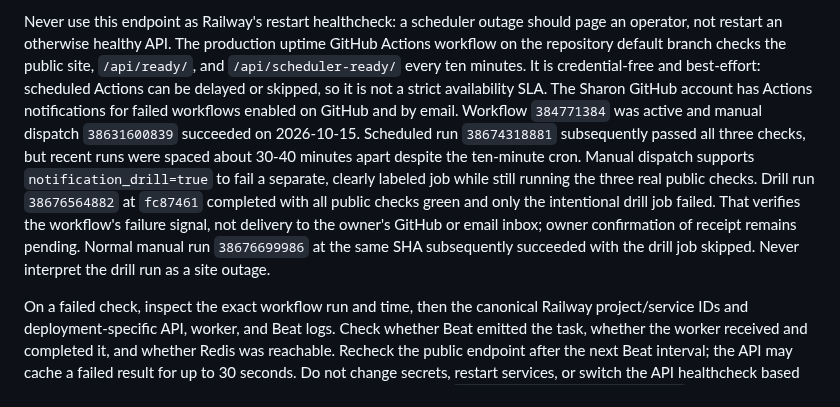
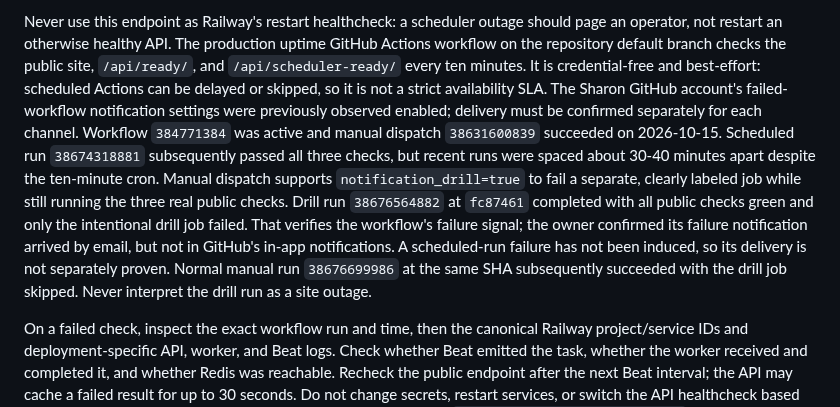
Before and after one commit to sharonremotedeveloper/SharonOnline, a Markdown page: docs/RAILWAY_SETUP.md, the part around the change. Drawn GitHub-style.

Commit message:
Confirm uptime drill email delivery

```diff
--- a/docs/RAILWAY_SETUP.md
+++ b/docs/RAILWAY_SETUP.md
@@ -122,8 +122,9 @@ should page an operator, not restart an otherwise healthy API. The production
 uptime GitHub Actions workflow on the repository default branch checks the
 public site, `/api/ready/`, and `/api/scheduler-ready/` every ten minutes.
 It is credential-free and best-effort: scheduled Actions can be delayed or
-skipped, so it is not a strict availability SLA. The Sharon GitHub account has
-Actions notifications for failed workflows enabled on GitHub and by email.
+skipped, so it is not a strict availability SLA. The Sharon GitHub account's
+failed-workflow notification settings were previously observed enabled;
+delivery must be confirmed separately for each channel.
 Workflow `384771384` was active and manual dispatch `38631600839` succeeded
 on 2026-10-15. Scheduled run `38674318881` subsequently passed all three
 checks, but recent runs were spaced about 30-40 minutes apart despite the
@@ -131,10 +132,11 @@ ten-minute cron. Manual dispatch supports `notification_drill=true` to fail a
 separate, clearly labeled job while still running the three real public checks.
 Drill run `38676564882` at `fc87461` completed with all public checks green and
 only the intentional drill job failed. That verifies the workflow's failure
-signal, not delivery to the owner's GitHub or email inbox; owner confirmation
-of receipt remains pending. Normal manual run `38676699986` at the same SHA
-subsequently succeeded with the drill job skipped. Never interpret the drill
-run as a site outage.
+signal; the owner confirmed its failure notification arrived by email, but not
+in GitHub's in-app notifications. A scheduled-run failure has not been induced,
+so its delivery is not separately proven. Normal manual run `38676699986` at
+the same SHA subsequently succeeded with the drill job skipped. Never
+interpret the drill run as a site outage.
 
 On a failed check, inspect the exact workflow run and time, then the canonical
 Railway project/service IDs and deployment-specific API, worker, and Beat logs.
```
Also changed, not shown: docs/PROGRESS_AND_ROADMAP.md (+1 -1 lines).
